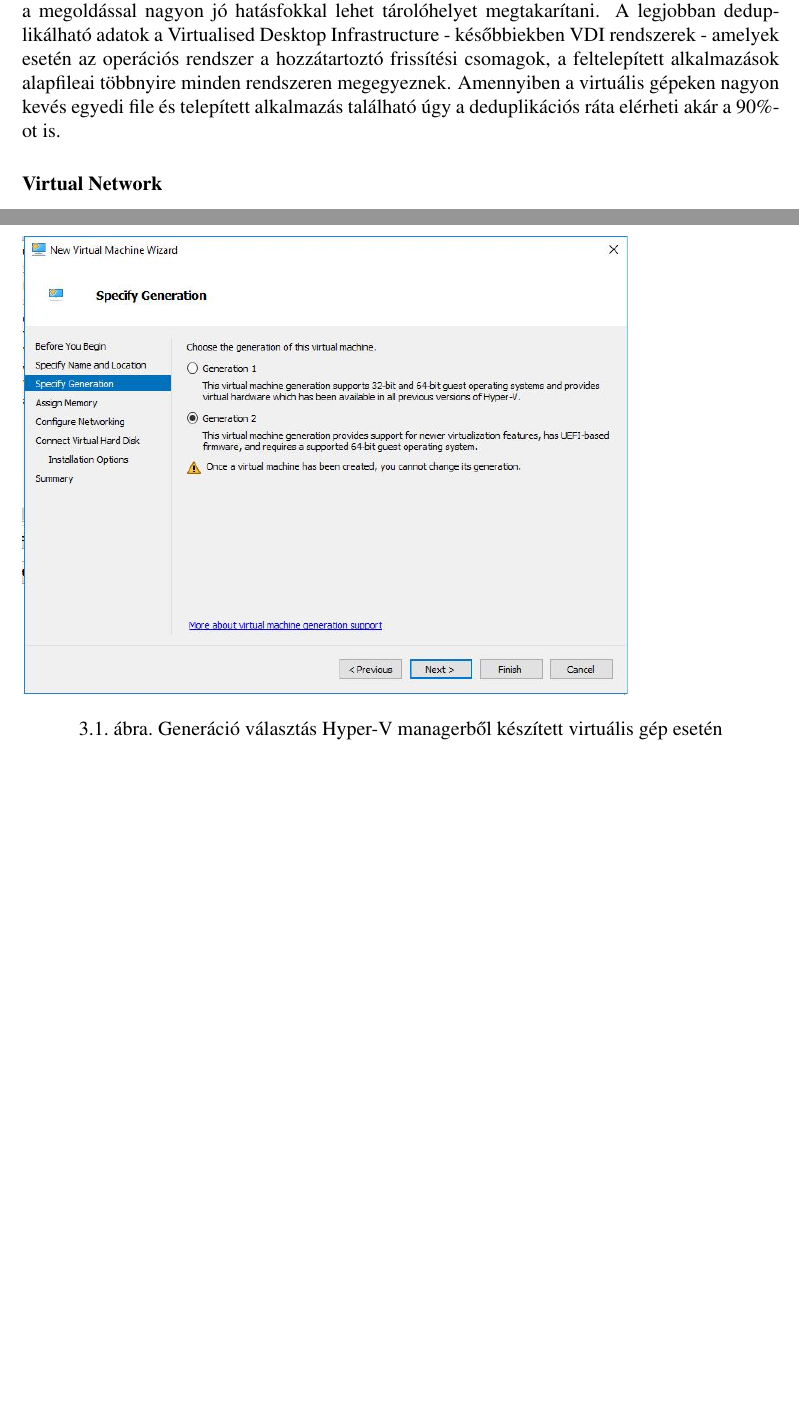
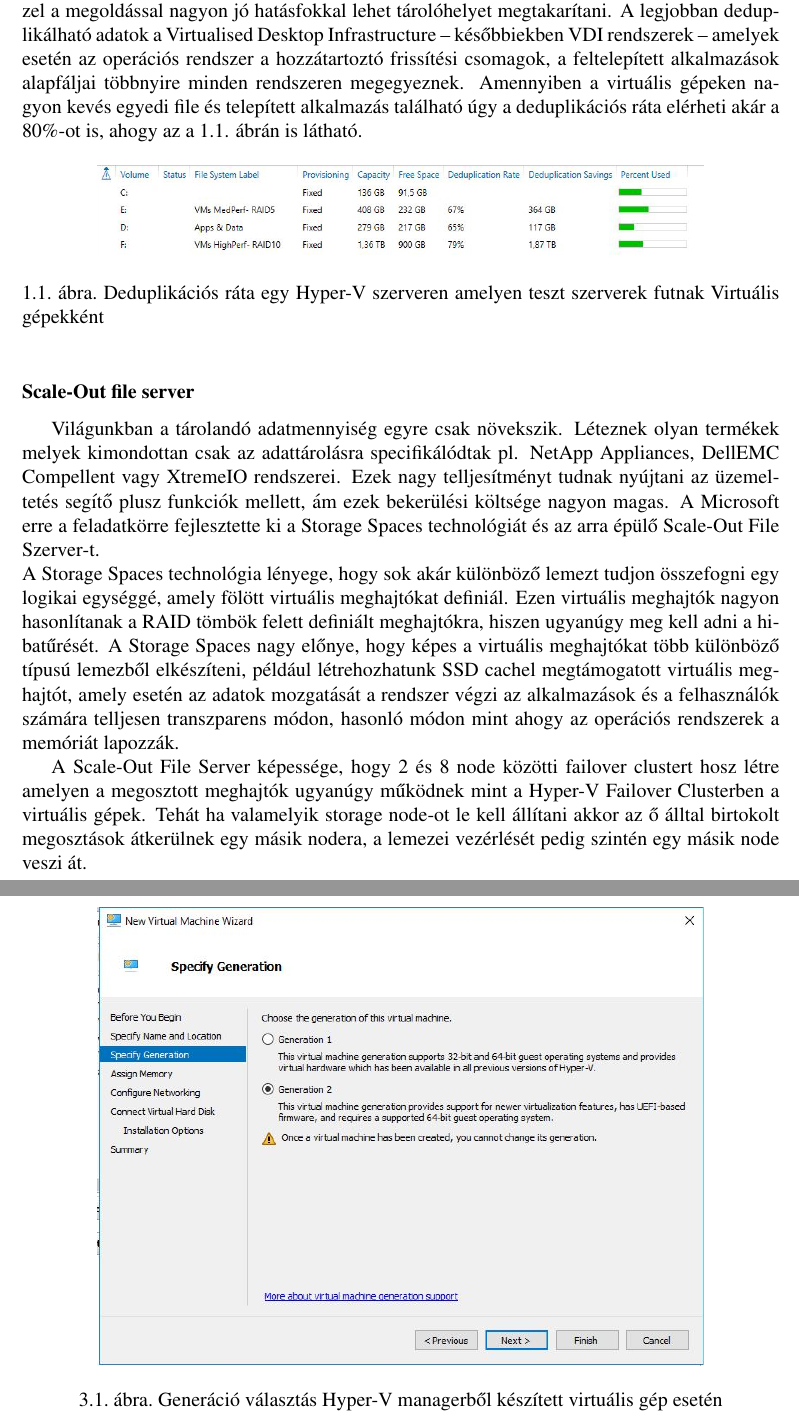
Before and after one commit to Biggs657/pti-diplomamunka, a LaTeX book (body.tex): two parts of pages 4 and 7 of 9 before the commit and two parts of pages 4 and 8 of 10 after it, joined at a grey line, cut so that both start at the same text, the shorter picture padded with empty space. Compiled offline with pdfLaTeX.

Commit message:
hyphentaion, on-premisses systems
Nano server, sofs, image setting

```diff
--- a/body.tex
+++ b/body.tex
@@ -9,8 +9,9 @@
 \usepackage{textcomp}
 \usepackage{pdfpages}
 \usepackage{graphicx}
-%\usepackage[none]{hyphenat}
 \usepackage[magyar]{babel}
+\usepackage{indentfirst}
+\usepackage[shortcuts]{extdash}
 \graphicspath{ {images/} }
 \usepackage[
 backend=biber,
@@ -122,13 +127,28 @@
 \end{itemize}
 
 \subsubsection{Deduplikáció}
+
 A Microsoft a Windows Server 2012 szerver verzióban jelentette be a Deduplikációt.
 A deduplikáció az a folyamat amely feldolgozza az engedélyezett lemezek tartalmát és egyező adatblokkokat csak egyszer tárol le. Az ismétlődő blokkok esetén már csak referenciákat hagy.
 Ezzel a megoldással nagyon jó hatásfokkal lehet tárolóhelyet megtakarítani.
-A legjobban deduplikálható adatok a Virtualised Desktop Infrastructure - későbbiekben VDI rendszerek - amelyek esetén az operációs rendszer a hozzátartoztó frissítési csomagok, a feltelepített alkalmazások alapfileai többnyire minden rendszeren megegyeznek.
-Amennyiben a virtuális gépeken nagyon kevés egyedi file és telepített alkalmazás található úgy a deduplikációs ráta elérheti akár a 90\%-ot is.
+A legjobban deduplikálható adatok a Virtualised Desktop Infrastructure -- későbbiekben VDI rendszerek -- amelyek esetén az operációs rendszer a hozzátartoztó frissítési csomagok, a feltelepített alkalmazások alapfáljai többnyire minden rendszeren megegyeznek.
+Amennyiben a virtuális gépeken nagyon kevés egyedi file és telepített alkalmazás található úgy a deduplikációs ráta elérheti akár a 80\%\=/ot is, ahogy az a \ref{fig:deduplication-ratio}. ábrán is látható.
 
-%\\TODO kifejteni képekkel
+\begin{figure}[h]
+\centering
+\includegraphics[width=0.8\textwidth]{deduplication-ratio-sample}
+\caption{Deduplikációs ráta egy Hyper-V szerveren amelyen teszt szerverek futnak Virtuális gépekként}
+\label{fig:deduplication-ratio}
+\end{figure}
+
+\subsubsection{Scale-Out file server}
+
+Világunkban a tárolandó adatmennyiség egyre csak növekszik. Léteznek olyan termékek melyek kimondottan csak az adattárolásra specifikálódtak pl. NetApp Appliances, DellEMC Compellent vagy XtremeIO rendszerei. Ezek nagy telljesítményt tudnak nyújtani az üzemeltetés segítő plusz funkciók mellett, ám ezek bekerülési költsége nagyon magas.
+A Microsoft erre a feladatkörre fejlesztette ki a Storage Spaces technológiát és az arra épülő Scale-Out File Szerver\=/t.
+\newline
+A Storage Spaces technológia lényege, hogy sok akár különböző lemezt tudjon összefogni egy logikai egységgé, amely fölött virtuális meghajtókat definiál. Ezen virtuális meghajtók nagyon hasonlítanak a RAID tömbök felett definiált meghajtókra, hiszen ugyanúgy meg kell adni a hibatűrését.  A Storage Spaces nagy előnye, hogy képes a virtuális meghajtókat több különböző típusú lemezből elkészíteni, például létrehozhatunk SSD cachel megtámogatott virtuális meghajtót, amely esetén az adatok mozgatását a rendszer végzi az alkalmazások és a felhasználók számára telljesen transzparens módon, hasonló módon mint ahogy az operációs rendszerek a memóriát lapozzák.
+
+A Scale-Out File Server képessége, hogy 2 és 8 node közötti failover clustert hosz létre amelyen a megosztott meghajtók ugyanúgy működnek mint a Hyper-V Failover Clusterben a virtuális gépek. Tehát ha valamelyik storage node-ot le kell állítani akkor az ő álltal birtokolt megosztások átkerülnek egy másik nodera, a lemezei vezérlését pedig szintén egy másik node veszi át.
 
 \subsubsection{Virtual Network}
 
@@ -190,7 +210,8 @@
 
 
 % \\TODO  A két irányzat alapvető lépéseit illetve a továbbiakban szükséges folyamatokat bemutatni
-\begin{figure}[t]
+\begin{figure}[h]
+\centering
 \includegraphics[width=0.8\textwidth]{generation_selection}
 \caption{Generáció választás Hyper-V managerből készített virtuális gép esetén}
 \label{fig:gen_selection}
```
Also changed, not shown: images/deduplication-ratio-sample.JPG (added), body.tex (6 more changed lines).
